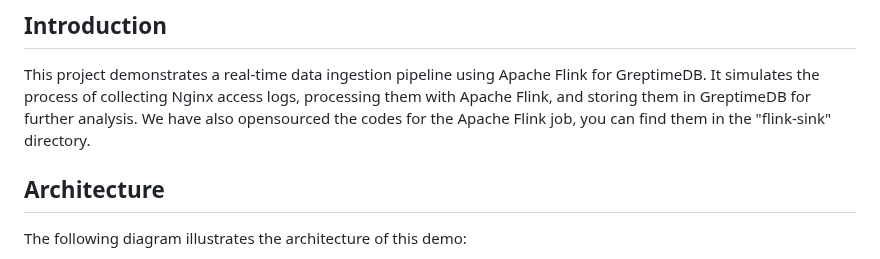
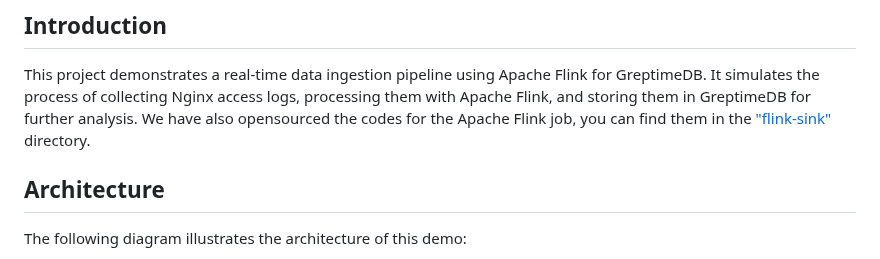
Before and after one commit to GreptimeTeam/demo-scene, a Markdown page: flink-ingestion/README.md, the part around the change. Drawn GitHub-style.

Commit message:
Update flink-ingestion/README.md
Co-authored-by: dennis zhuang <killme2008@gmail.com>

```diff
--- a/flink-ingestion/README.md
+++ b/flink-ingestion/README.md
@@ -4,7 +4,7 @@
 
 This project demonstrates a real-time data ingestion pipeline using Apache Flink for GreptimeDB. It simulates the
 process of collecting Nginx access logs, processing them with Apache Flink, and storing them in GreptimeDB for further
-analysis. We have also opensourced the codes for the Apache Flink job, you can find them in the "flink-sink" directory.
+analysis. We have also opensourced the codes for the Apache Flink job, you can find them in the ["flink-sink"](./flink-sink) directory.
 
 ## Architecture
 
```
